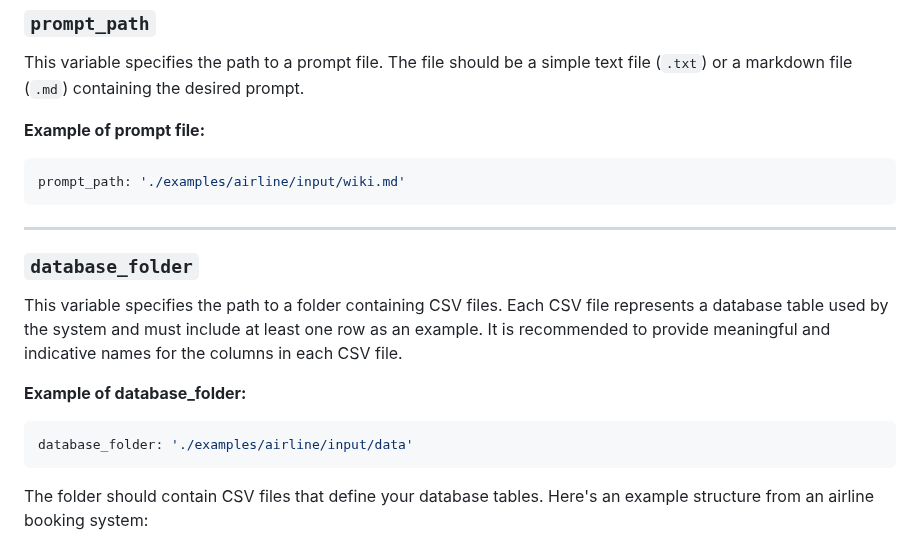
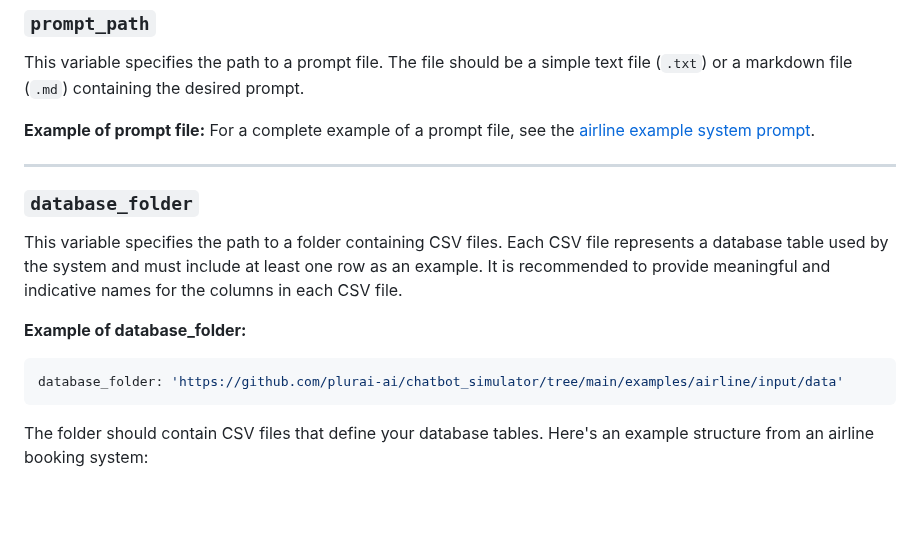
Before and after one commit to plurai-ai/intellagent, a Markdown page: docs/custom_environment.md, the part around one of its changes. GitHub-like rendering; blank space fills up the shorter version.

````diff
--- a/docs/custom_enviorment.md
+++ b/docs/custom_environment.md
@@ -22,9 +22,7 @@ python run --config_path <path to the config_env.yml file>
 This variable specifies the path to a prompt file. The file should be a simple text file (`.txt`) or a markdown file (`.md`) containing the desired prompt.
 
 **Example of prompt file:**
-```yaml
-prompt_path: './examples/airline/input/wiki.md'
-```
+For a complete example of a prompt file, see the [airline example system prompt](https://github.com/plurai-ai/chatbot_simulator/blob/main/examples/airline/input/wiki.md).
 
 ---
 
@@ -33,7 +31,7 @@ This variable specifies the path to a folder containing CSV files. Each CSV file
 
 **Example of database_folder:**
 ```yaml
-database_folder: './examples/airline/input/data'
+database_folder: 'https://github.com/plurai-ai/chatbot_simulator/tree/main/examples/airline/input/data'
 ```
 
 The folder should contain CSV files that define your database tables. Here's an example structure from an airline booking system:
````
Also changed, not shown: other parts of docs/custom_environment.md (+2 -2 lines), README.md (+4 -1 lines).
